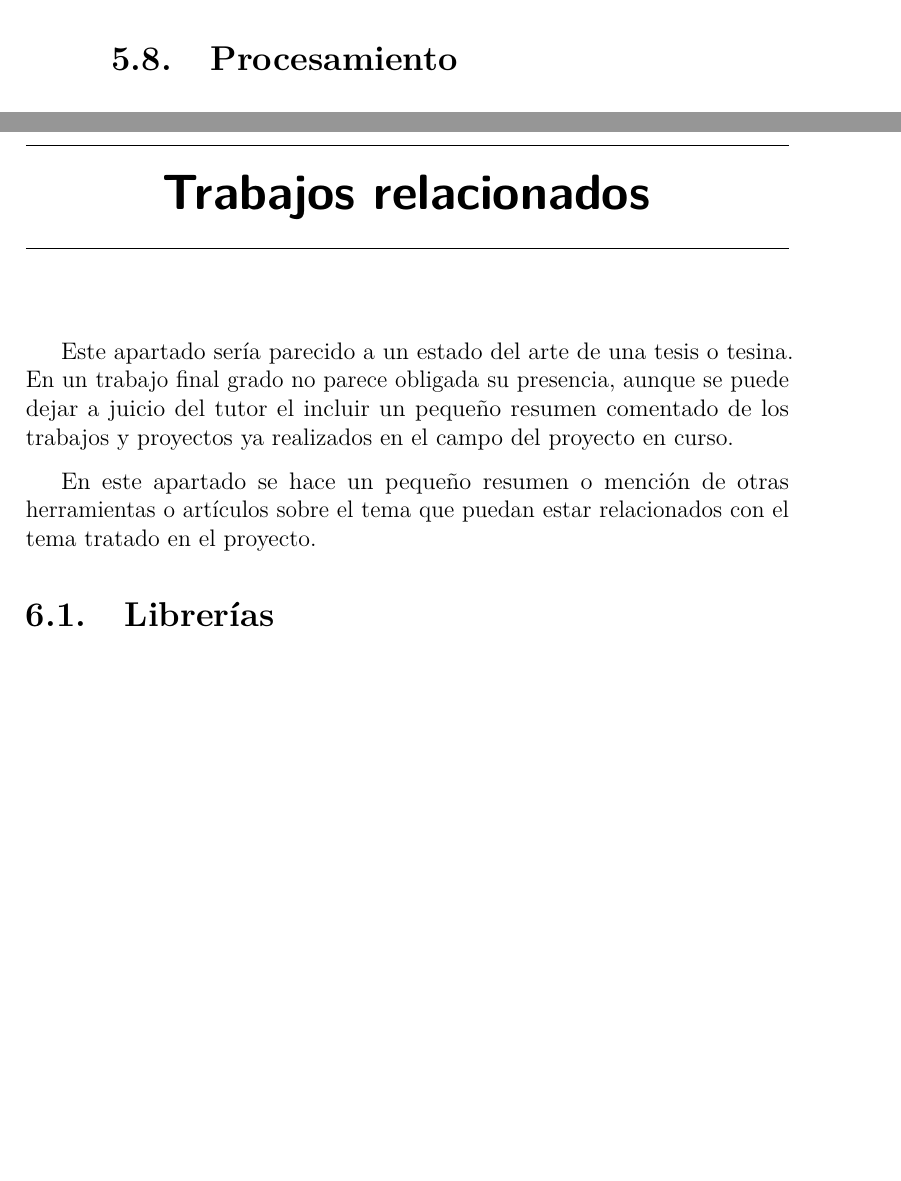
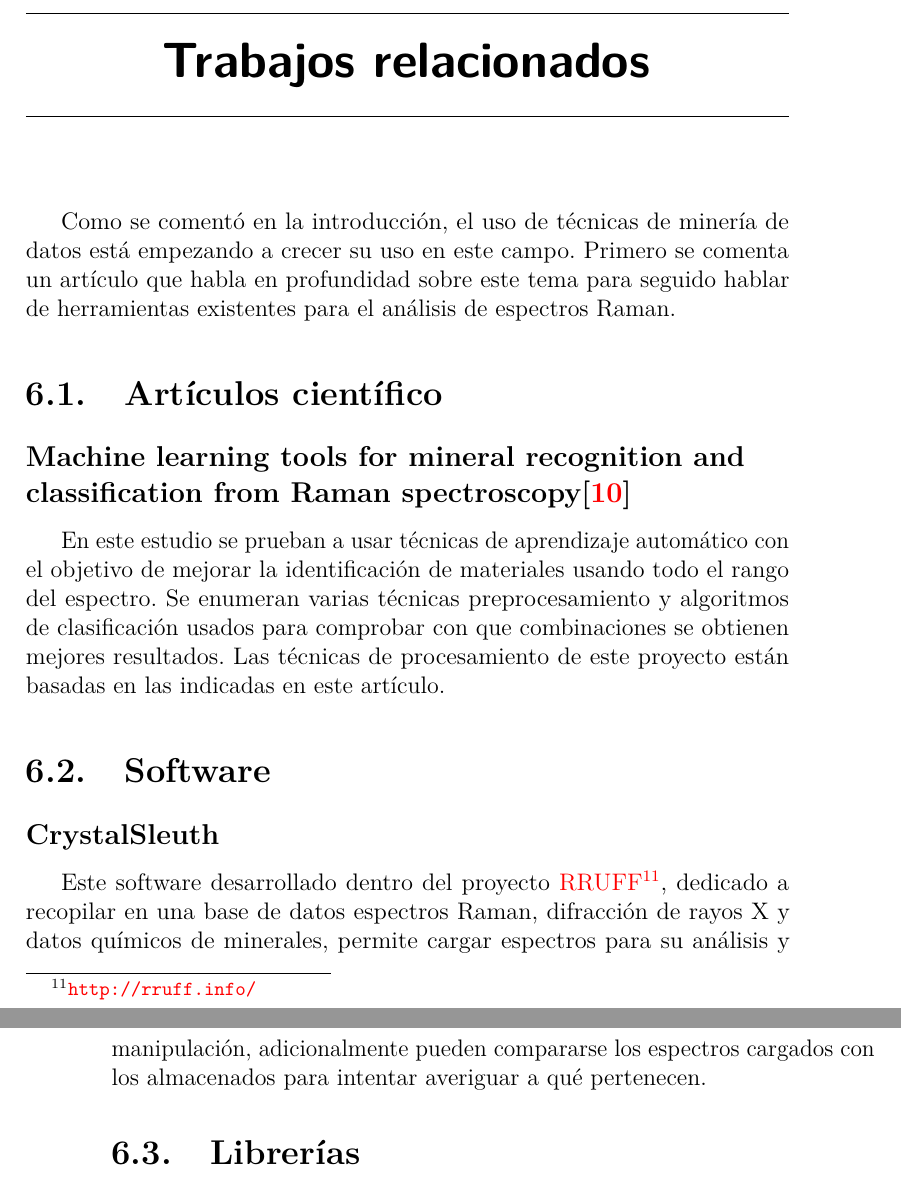
Before and after one commit to Engcompaulo/TFG-Visor-de-espectros, a LaTeX book (Documentación LaTeX/memoria.tex, which reads Documentación LaTeX/bibliografia.bib, Documentación LaTeX/tex/6_Trabajos_relacionados.tex): two parts of pages 34 and 35 of 40 before the commit and two parts of pages 37 and 38 of 42 after it, joined at a grey line, cut at the place of the change, the shorter picture padded with empty space. The pictures show the PDF file Documentación LaTeX/memoria.pdf that the author committed with the source.

Commit message:
#38 #82 Más trabajos relacionados

```diff
--- a/Documentación LaTeX/bibliografia.bib
+++ b/Documentación LaTeX/bibliografia.bib
@@ -134,3 +134,10 @@
 	title={Plotly User Guide},
 	howpublished="\url{https://plot.ly/python/user-guide/}"
 }
+
+@article{art:raman-carey,
+	author = {Carey C. and Boucher T. and Mahadevan S. and Bartholomew P. and Dyar M. D.},
+	title = {Machine learning tools formineral recognition and classification from Raman spectroscopy},
+	journal = {Journal of Raman Spectroscopy},
+	volume = {46},
+	number = {10},
--- a/Documentación LaTeX/tex/6_Trabajos_relacionados.tex
+++ b/Documentación LaTeX/tex/6_Trabajos_relacionados.tex
@@ -1,15 +1,33 @@
 \capitulo{6}{Trabajos relacionados}
 
-Este apartado sería parecido a un estado del arte de una tesis o tesina. En un
-trabajo final grado no parece obligada su presencia, aunque se puede dejar a
-juicio del tutor el incluir un pequeño resumen comentado de los trabajos y
-proyectos ya realizados en el campo del proyecto en curso.
+Como se comentó en la introducción (página~\pageref{ch:introduccion}), el uso de
+técnicas de minería de datos está empezando a crecer su uso en este campo.
+Primero se comenta un artículo que habla en profundidad sobre este tema para
+seguido hablar de herramientas existentes para el análisis de espectros Raman.
 
-En este apartado se hace un pequeño resumen o mención de otras herramientas o
-artículos sobre el tema que puedan estar relacionados con el tema tratado en el
-proyecto.
+\section{Artículos científico}
+
+\subsection{Machine learning tools for mineral recognition	and classification
+	from Raman spectroscopy\cite{art:raman-carey}}\label{sec:carey}
+En este estudio se prueban a usar técnicas de aprendizaje automático con el
+objetivo de mejorar la identificación de materiales usando todo el rango del
+espectro. Se enumeran varias técnicas preprocesamiento y algoritmos de
+clasificación usados para comprobar con que combinaciones se obtienen mejores
+resultados. Las técnicas de procesamiento de este proyecto están basadas en las
+indicadas en este artículo.
+
+\section{Software}
+
+\subsection{CrystalSleuth}
+Este software desarrollado dentro del proyecto
+\href{http://rruff.info/}{RRUFF}\footnote{\url{http://rruff.info/}}, dedicado a
+recopilar en una base de datos espectros Raman, difracción de rayos X y datos
+químicos de minerales, permite cargar espectros para su análisis y manipulación,
+adicionalmente pueden compararse los espectros cargados con los almacenados para
+intentar averiguar a qué pertenecen.
 
 \section{Librerías}
+
 \subsection{Scikit-spectra}
 Al principio del proyecto se habló mucho con los tutores de probar y usar esta
 librería como referencia o como base del proyecto. Pero después de analizar su
```
Also changed, not shown: Documentación LaTeX/memoria.pdf, Documentación LaTeX/bibliografia.bib (7 more changed lines), Documentación LaTeX/tex/6_Trabajos_relacionados.tex (9 more changed lines).
